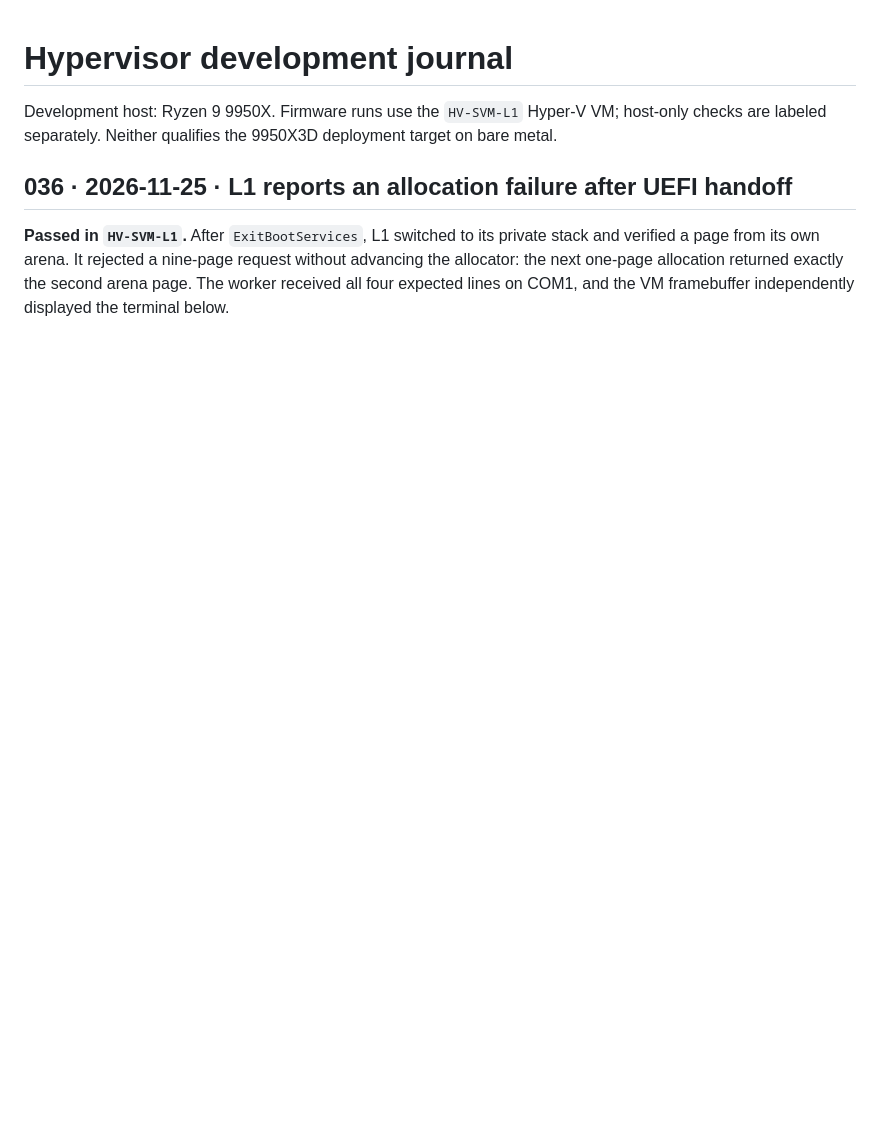
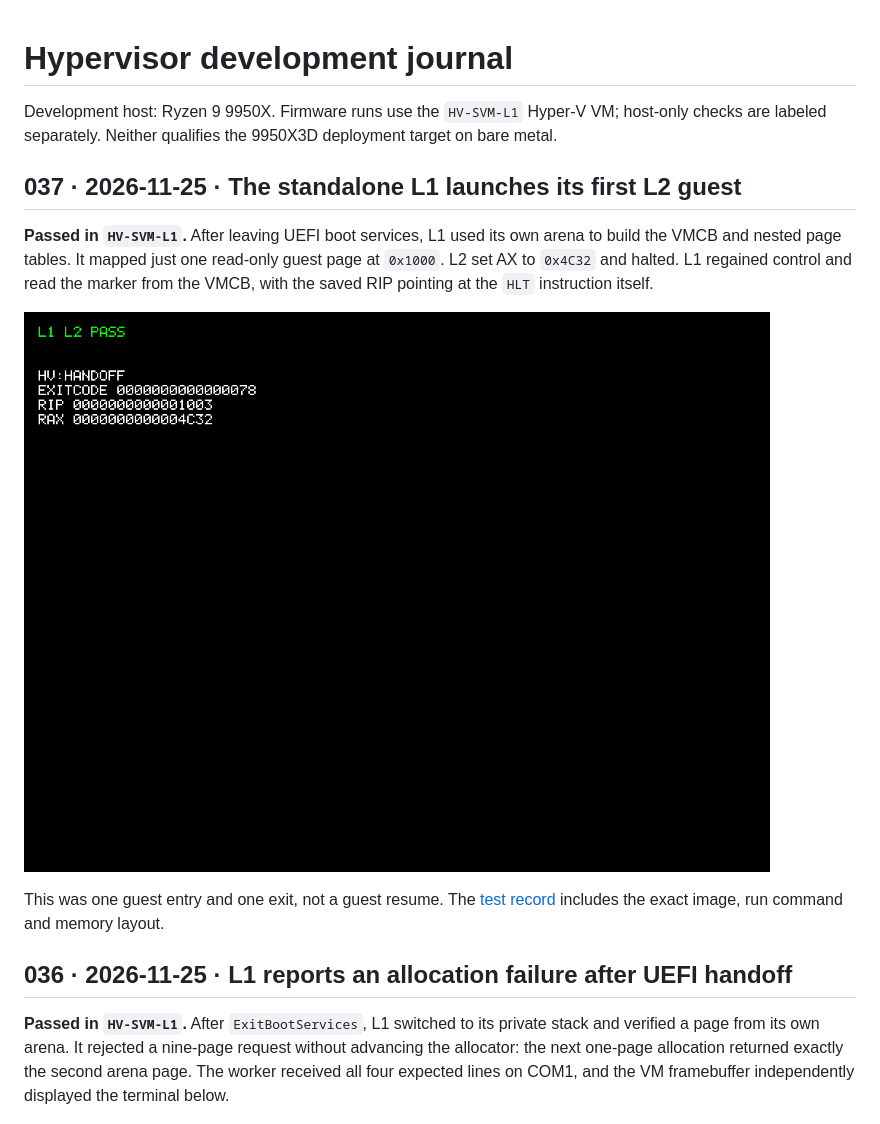
Before and after one commit to kuro1337WStuff/hv, a Markdown page: journal/README.md, the part around the change. Rendered like a GitHub page; pictures changed too: journal/images/l1-l2-037.png (added); blank space fills up the shorter version.

Commit message:
Record the first L2 halt from the standalone L1

```diff
--- a/journal/README.md
+++ b/journal/README.md
@@ -1,6 +1,14 @@
 # Hypervisor development journal
 
 Development host: Ryzen 9 9950X. Firmware runs use the `HV-SVM-L1` Hyper-V VM; host-only checks are labeled separately. Neither qualifies the 9950X3D deployment target on bare metal.
+
+## 037 · 2026-11-25 · The standalone L1 launches its first L2 guest
+
+**Passed in `HV-SVM-L1`.** After leaving UEFI boot services, L1 used its own arena to build the VMCB and nested page tables. It mapped just one read-only guest page at `0x1000`. L2 set AX to `0x4C32` and halted. L1 regained control and read the marker from the VMCB, with the saved RIP pointing at the `HLT` instruction itself.
+
+![Post-handoff L1 framebuffer showing HLT exit 0x78, RIP 0x1003 and RAX 0x4C32](images/l1-l2-037.png)
+
+This was one guest entry and one exit, not a guest resume. The [test record](test-report.md#037--2026-11-25-local--one-l2-entry-from-the-standalone-l1) includes the exact image, run command and memory layout.
 
 ## 036 · 2026-11-25 · L1 reports an allocation failure after UEFI handoff
 
```
Also changed, not shown: journal/test-report.md (+10 -0 lines), 1 other file.
